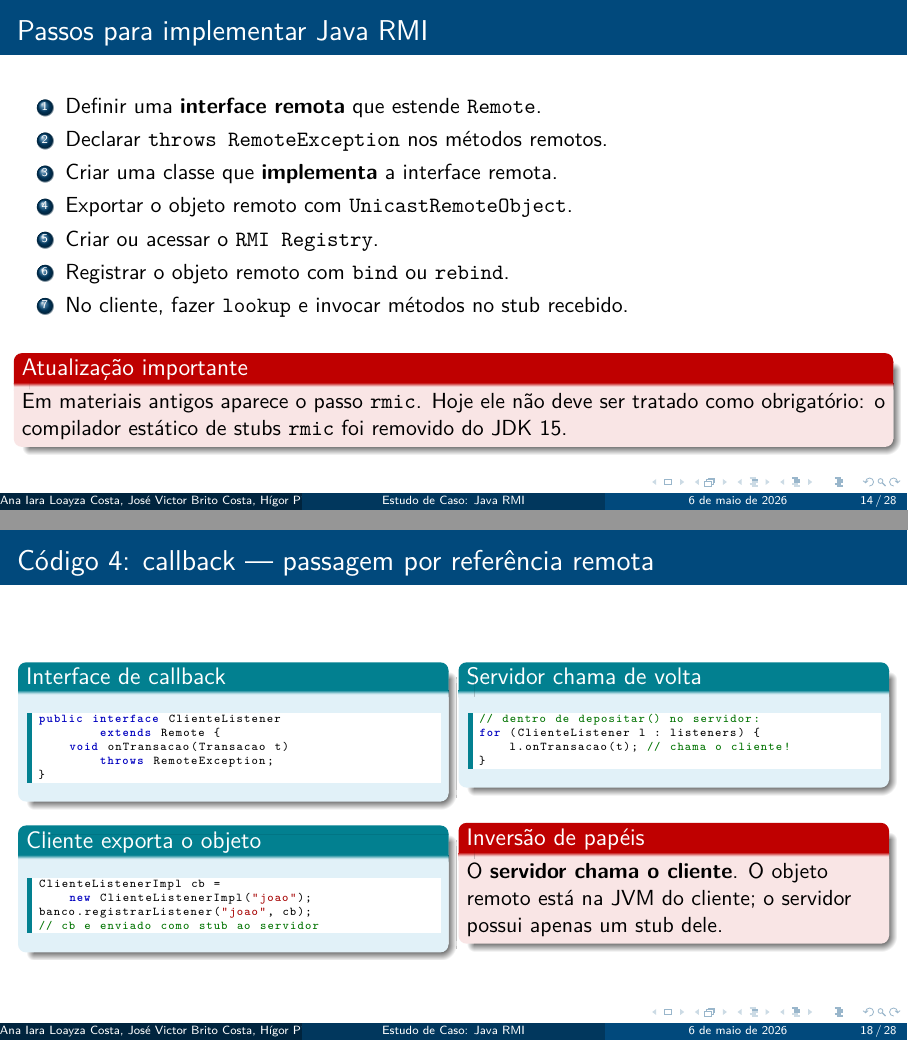
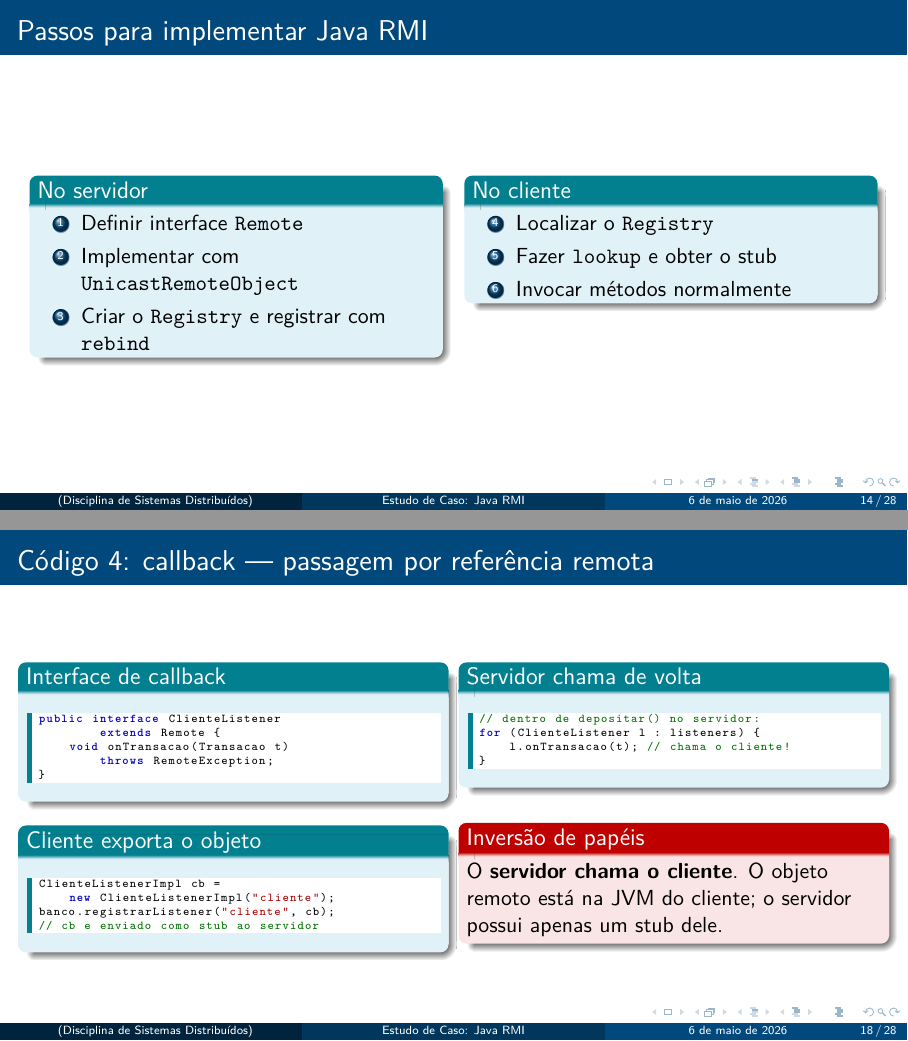
Before and after one commit to josevbrito/rmi-banco-distribuido, LaTeX slides (article/main.tex): pages 14 and 18 of 28, joined at a grey line. Compiled offline with pdfLaTeX.

Commit message:
feat(article): :sparkles: Atualiza autores e exemplos no documento principal

```diff
--- a/article/main.tex
+++ b/article/main.tex
@@ -69,7 +69,7 @@
 % =========================================================
 \title{Estudo de Caso: Java RMI}
 \subtitle{Remote Method Invocation em Sistemas Distribuídos}
-\author{Ana Iara Loayza Costa, José Victor Brito Costa,\\ Hígor Pinheiro Costa, Milena Freire Britto Neves}
+\author[]{Ana Iara Loayza Costa, Higor Pinheiro Costa, \\ José Victor Brito Costa, Milena Freire Britto Neves}
 \institute{Disciplina de Sistemas Distribuídos}
 \date{\today}
 
@@ -486,20 +486,27 @@ servidor.registrarCallback(callback);
 % SLIDE 14 - PASSOS MODERNOS
 % =========================================================
 \begin{frame}{Passos para implementar Java RMI}
-    \begin{enumerate}
-        \item Definir uma \textbf{interface remota} que estende \code{Remote}.
-        \item Declarar \code{throws RemoteException} nos métodos remotos.
-        \item Criar uma classe que \textbf{implementa} a interface remota.
-        \item Exportar o objeto remoto com \code{UnicastRemoteObject}.
-        \item Criar ou acessar o \code{RMI Registry}.
-        \item Registrar o objeto remoto com \code{bind} ou \code{rebind}.
-        \item No cliente, fazer \code{lookup} e invocar métodos no stub recebido.
-    \end{enumerate}
-
-    \vspace{0.25cm}
-    \begin{alertblock}{Atualização importante}
-        Em materiais antigos aparece o passo \code{rmic}. Hoje ele não deve ser tratado como obrigatório: o compilador estático de stubs \code{rmic} foi removido do JDK 15.
-    \end{alertblock}
+    \begin{columns}[T]
+        \begin{column}{0.46\textwidth}
+            \begin{block}{No servidor}
+                \begin{enumerate}
+                    \item Definir interface \code{Remote}
+                    \item Implementar com \code{UnicastRemoteObject}
+                    \item Criar o \code{Registry} e registrar com \code{rebind}
+                \end{enumerate}
+            \end{block}
+        \end{column}
+        \begin{column}{0.46\textwidth}
+            \begin{block}{No cliente}
+                \begin{enumerate}
+                    \setcounter{enumi}{3}
+                    \item Localizar o \code{Registry}
+                    \item Fazer \code{lookup} e obter o stub
+                    \item Invocar métodos normalmente
+                \end{enumerate}
+            \end{block}
+        \end{column}
+    \end{columns}
 \end{frame}
 
 % =========================================================
@@ -618,8 +625,8 @@ public interface ClienteListener
             \begin{block}{Cliente exporta o objeto}
 \begin{lstlisting}[basicstyle=\ttfamily\tiny]
 ClienteListenerImpl cb =
-    new ClienteListenerImpl("joao");
-banco.registrarListener("joao", cb);
+    new ClienteListenerImpl("cliente");
+banco.registrarListener("cliente", cb);
 // cb e enviado como stub ao servidor
 \end{lstlisting}
             \end{block}
```
Also changed, not shown: article/main.tex (2 more changed lines).
